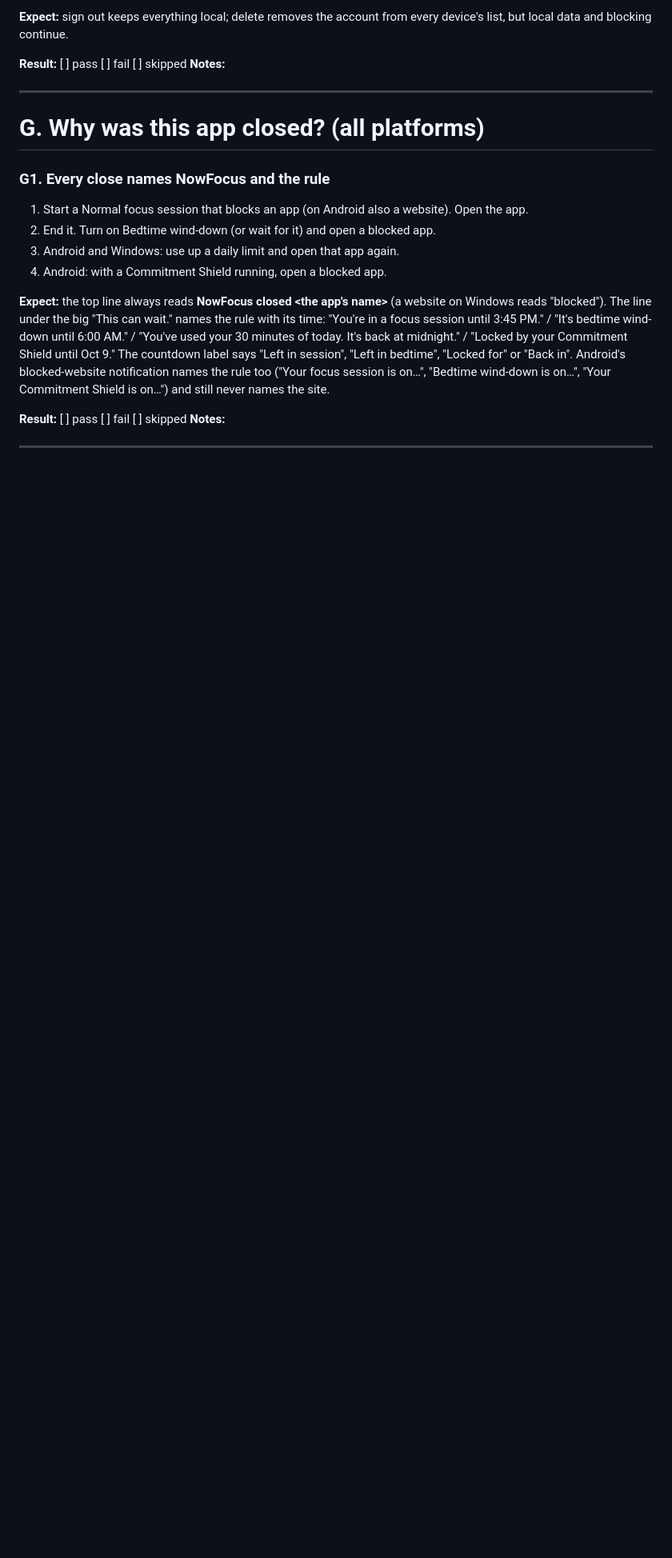
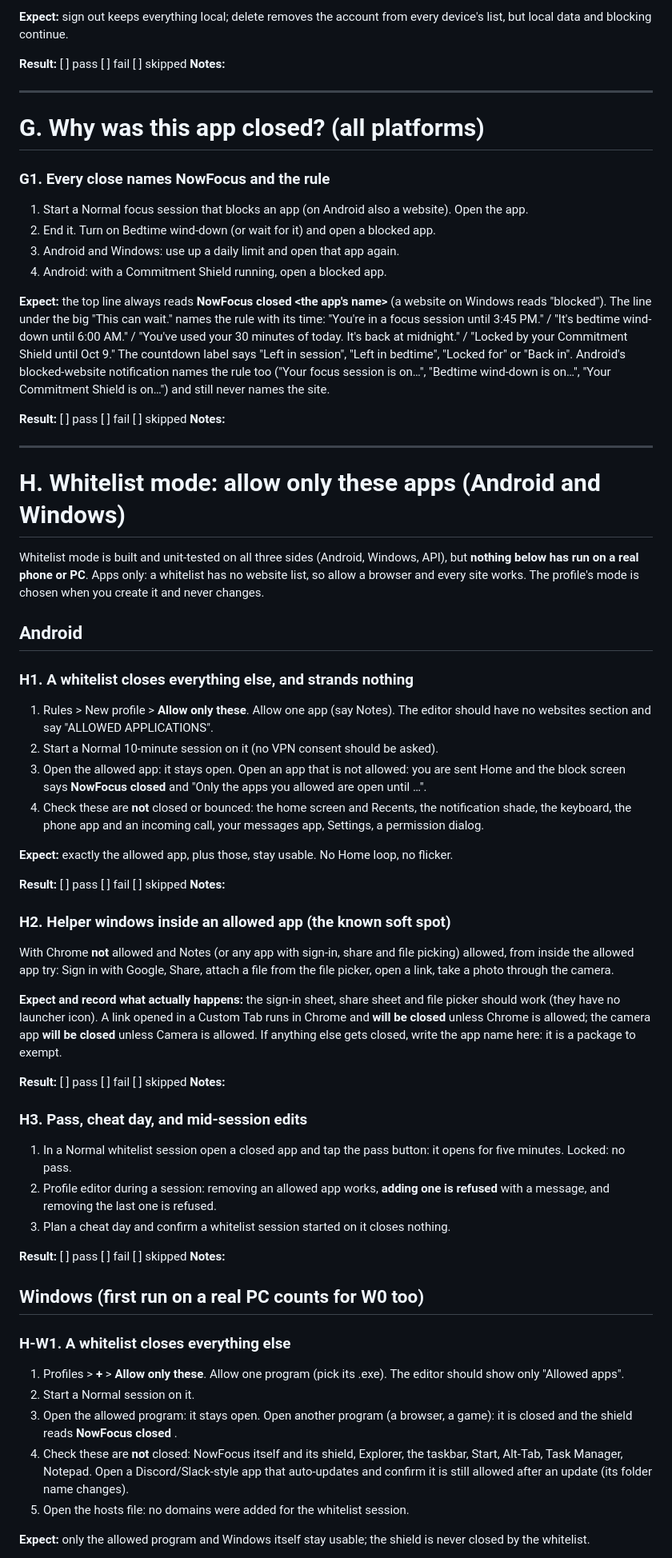
Before and after one commit to safwat-fathi/NowFocus, a Markdown page: docs/testing/phases-a-f-test-guide.md, the part around one of its changes. Shown at 80% size. Rendered like a GitHub page; blank space fills up the shorter version.

Commit message:
docs: whitelist-mode device checks and the allowlist edit rule
Co-Authored-By: Claude Sonnet 5.5 <noreply@anthropic.com>
Claude-Session: https://claude.ai/code/session_0138BA772QdKneiZsMz5s9r4

```diff
--- a/docs/testing/phases-a-f-test-guide.md
+++ b/docs/testing/phases-a-f-test-guide.md
@@ -440,3 +440,47 @@ Also expect counting to carry on after the shade/lock steps and during fullscree
 
 ---
 
+# H. Whitelist mode: allow only these apps (Android and Windows)
+
+Whitelist mode is built and unit-tested on all three sides (Android, Windows, API), but **nothing below has run on a real phone or PC**. Apps only: a whitelist has no website list, so allow a browser and every site works. The profile's mode is chosen when you create it and never changes.
+
+## Android
+
+### H1. A whitelist closes everything else, and strands nothing
+1. Rules > New profile > **Allow only these**. Allow one app (say Notes). The editor should have no websites section and say "ALLOWED APPLICATIONS".
+2. Start a Normal 10-minute session on it (no VPN consent should be asked).
+3. Open the allowed app: it stays open. Open an app that is not allowed: you are sent Home and the block screen says **NowFocus closed <app>** and "Only the apps you allowed are open until …".
+4. Check these are **not** closed or bounced: the home screen and Recents, the notification shade, the keyboard, the phone app and an incoming call, your messages app, Settings, a permission dialog.
+
+**Expect:** exactly the allowed app, plus those, stay usable. No Home loop, no flicker.
+
+**Result:** [ ] pass  [ ] fail  [ ] skipped
+**Notes:**
+
+### H2. Helper windows inside an allowed app (the known soft spot)
+With Chrome **not** allowed and Notes (or any app with sign-in, share and file picking) allowed, from inside the allowed app try: Sign in with Google, Share, attach a file from the file picker, open a link, take a photo through the camera.
+
+**Expect and record what actually happens:** the sign-in sheet, share sheet and file picker should work (they have no launcher icon). A link opened in a Custom Tab runs in Chrome and **will be closed** unless Chrome is allowed; the camera app **will be closed** unless Camera is allowed. If anything else gets closed, write the app name here: it is a package to exempt.
+
+**Result:** [ ] pass  [ ] fail  [ ] skipped
+**Notes:**
+
+### H3. Pass, cheat day, and mid-session edits
+1. In a Normal whitelist session open a closed app and tap the pass button: it opens for five minutes. Locked: no pass.
+2. Profile editor during a session: removing an allowed app works, **adding one is refused** with a message, and removing the last one is refused.
+3. Plan a cheat day and confirm a whitelist session started on it closes nothing.
+
+**Result:** [ ] pass  [ ] fail  [ ] skipped
+**Notes:**
+
+## Windows (first run on a real PC counts for W0 too)
+
+### H-W1. A whitelist closes everything else
+1. Profiles > **+** > **Allow only these**. Allow one program (pick its .exe). The editor should show only "Allowed apps".
+2. Start a Normal session on it.
+3. Open the allowed program: it stays open. Open another program (a browser, a game): it is closed and the shield reads **NowFocus closed <name>**.
+4. Check these are **not** closed: NowFocus itself and its shield, Explorer, the taskbar, Start, Alt-Tab, Task Manager, Notepad. Open a Discord/Slack-style app that auto-updates and confirm it is still allowed after an update (its folder name changes).
+5. Open the hosts file: no domains were added for the whitelist session.
+
+**Expect:** only the allowed program and Windows itself stay usable; the shield is never closed by the whitelist.
+
```
Also changed, not shown: other parts of docs/testing/phases-a-f-test-guide.md (+19 -0 lines), focus_app_technical_architecture.md (+1 -0 lines).
